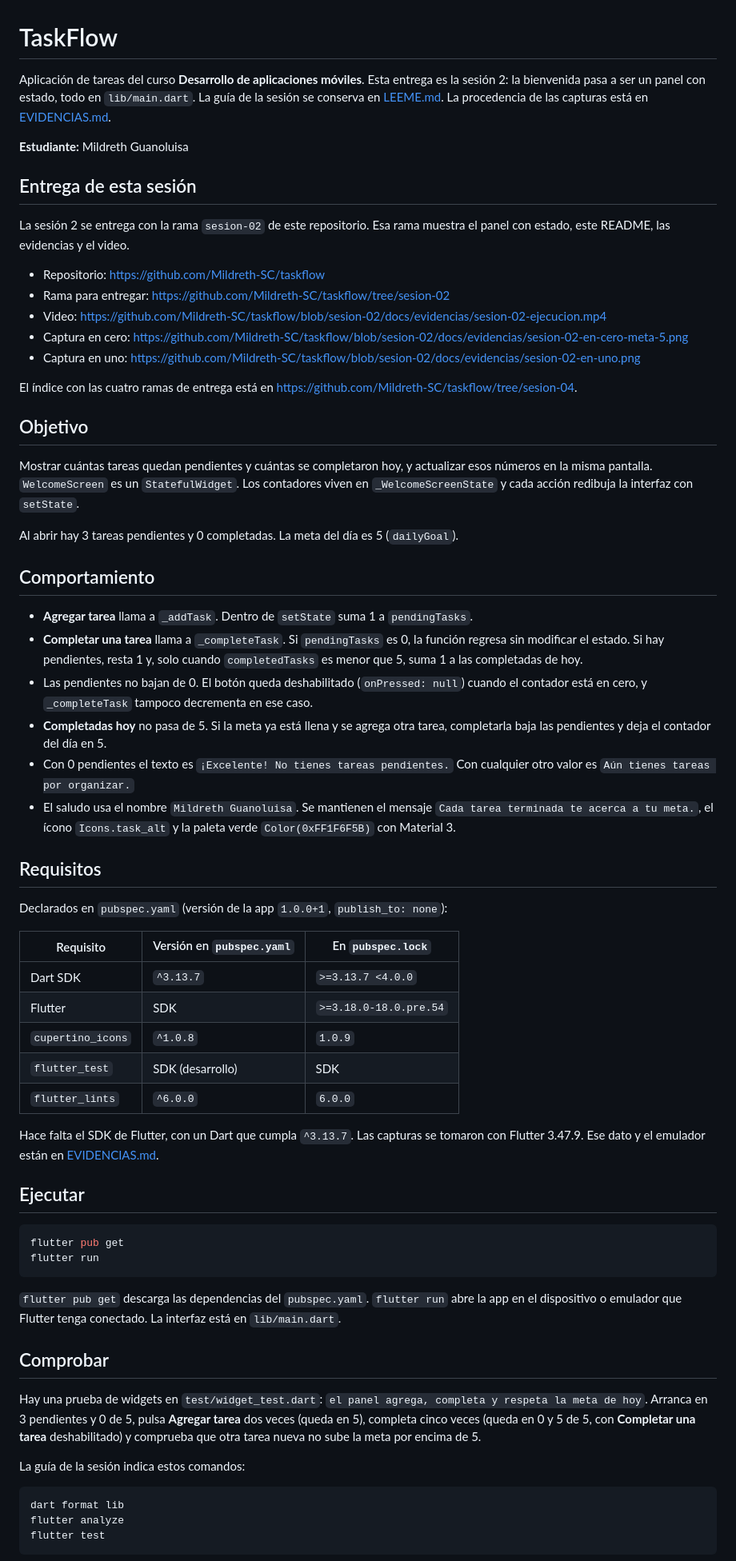
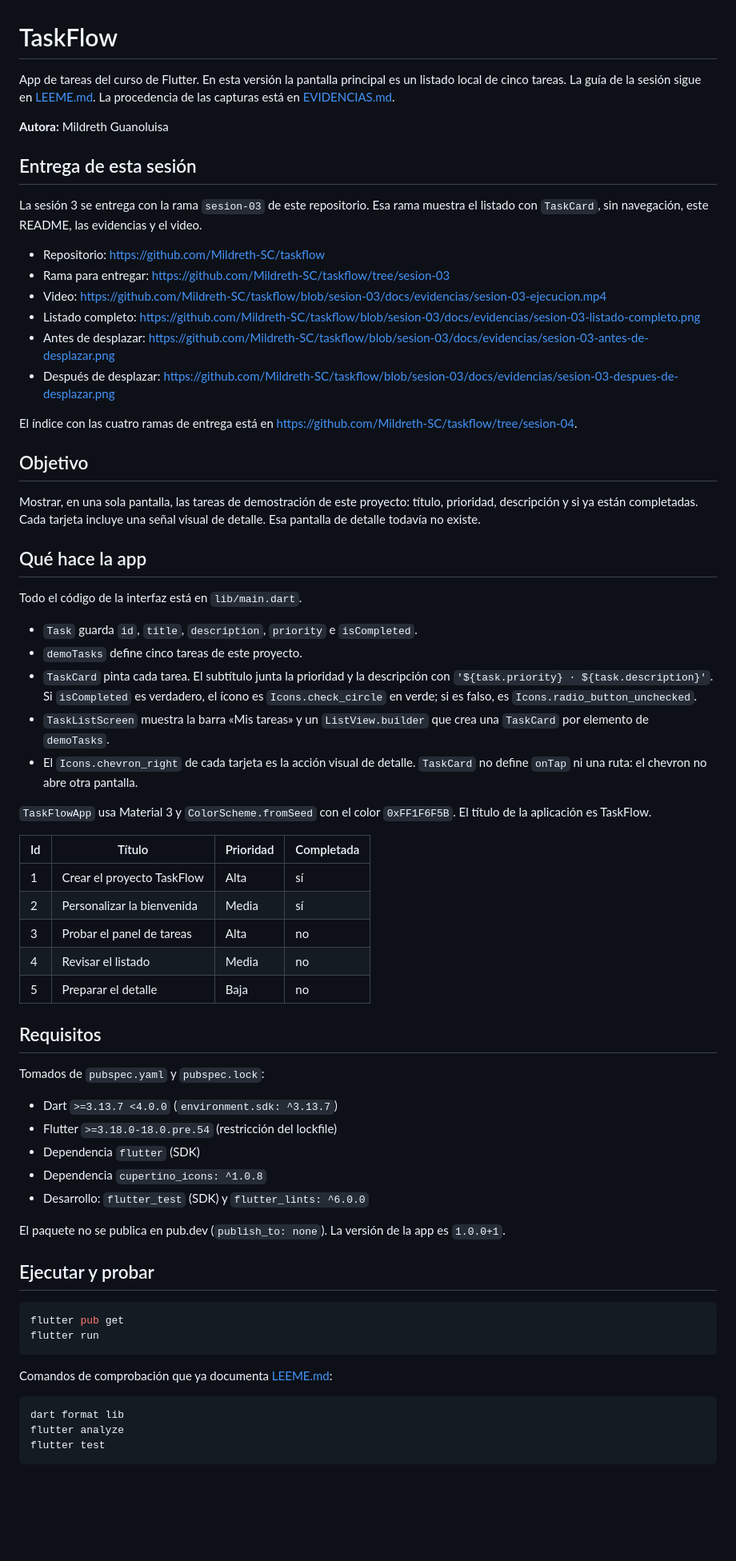
Before and after one commit to Mildreth-SC/taskflow, a Markdown page: README.md, the part around one of its changes. Shown at 80% size. Drawn GitHub-style; blank space fills up the shorter version.

````diff
--- a/README.md
+++ b/README.md
@@ -1,64 +1,66 @@
 # TaskFlow
 
-Aplicación de tareas del curso **Desarrollo de aplicaciones móviles**. Esta entrega es la sesión 2: la bienvenida pasa a ser un panel con estado, todo en `lib/main.dart`. La guía de la sesión se conserva en [LEEME.md](LEEME.md). La procedencia de las capturas está en [EVIDENCIAS.md](EVIDENCIAS.md).
+App de tareas del curso de Flutter. En esta versión la pantalla principal es un listado local de cinco tareas. La guía de la sesión sigue en [LEEME.md](LEEME.md). La procedencia de las capturas está en [EVIDENCIAS.md](EVIDENCIAS.md).
 
-**Estudiante:** Mildreth Guanoluisa
+**Autora:** Mildreth Guanoluisa
 
 ## Entrega de esta sesión
 
-La sesión 2 se entrega con la rama `sesion-02` de este repositorio. Esa rama muestra el panel con estado, este README, las evidencias y el video.
+La sesión 3 se entrega con la rama `sesion-03` de este repositorio. Esa rama muestra el listado con `TaskCard`, sin navegación, este README, las evidencias y el video.
 
 - Repositorio: https://github.com/Mildreth-SC/taskflow
-- Rama para entregar: https://github.com/Mildreth-SC/taskflow/tree/sesion-02
-- Video: https://github.com/Mildreth-SC/taskflow/blob/sesion-02/docs/evidencias/sesion-02-ejecucion.mp4
-- Captura en cero: https://github.com/Mildreth-SC/taskflow/blob/sesion-02/docs/evidencias/sesion-02-en-cero-meta-5.png
-- Captura en uno: https://github.com/Mildreth-SC/taskflow/blob/sesion-02/docs/evidencias/sesion-02-en-uno.png
+- Rama para entregar: https://github.com/Mildreth-SC/taskflow/tree/sesion-03
+- Video: https://github.com/Mildreth-SC/taskflow/blob/sesion-03/docs/evidencias/sesion-03-ejecucion.mp4
+- Listado completo: https://github.com/Mildreth-SC/taskflow/blob/sesion-03/docs/evidencias/sesion-03-listado-completo.png
+- Antes de desplazar: https://github.com/Mildreth-SC/taskflow/blob/sesion-03/docs/evidencias/sesion-03-antes-de-desplazar.png
+- Después de desplazar: https://github.com/Mildreth-SC/taskflow/blob/sesion-03/docs/evidencias/sesion-03-despues-de-desplazar.png
 
 El índice con las cuatro ramas de entrega está en https://github.com/Mildreth-SC/taskflow/tree/sesion-04.
 
 ## Objetivo
 
-Mostrar cuántas tareas quedan pendientes y cuántas se completaron hoy, y actualizar esos números en la misma pantalla. `WelcomeScreen` es un `StatefulWidget`. Los contadores viven en `_WelcomeScreenState` y cada acción redibuja la interfaz con `setState`.
+Mostrar, en una sola pantalla, las tareas de demostración de este proyecto: título, prioridad, descripción y si ya están completadas. Cada tarjeta incluye una señal visual de detalle. Esa pantalla de detalle todavía no existe.
 
-Al abrir hay 3 tareas pendientes y 0 completadas. La meta del día es 5 (`dailyGoal`).
+## Qué hace la app
 
-## Comportamiento
+Todo el código de la interfaz está en `lib/main.dart`.
 
-- **Agregar tarea** llama a `_addTask`. Dentro de `setState` suma 1 a `pendingTasks`.
-- **Completar una tarea** llama a `_completeTask`. Si `pendingTasks` es 0, la función regresa sin modificar el estado. Si hay pendientes, resta 1 y, solo cuando `completedTasks` es menor que 5, suma 1 a las completadas de hoy.
-- Las pendientes no bajan de 0. El botón queda deshabilitado (`onPressed: null`) cuando el contador está en cero, y `_completeTask` tampoco decrementa en ese caso.
-- **Completadas hoy** no pasa de 5. Si la meta ya está llena y se agrega otra tarea, completarla baja las pendientes y deja el contador del día en 5.
-- Con 0 pendientes el texto es `¡Excelente! No tienes tareas pendientes.` Con cualquier otro valor es `Aún tienes tareas por organizar.`
-- El saludo usa el nombre `Mildreth Guanoluisa`. Se mantienen el mensaje `Cada tarea terminada te acerca a tu meta.`, el ícono `Icons.task_alt` y la paleta verde `Color(0xFF1F6F5B)` con Material 3.
+- `Task` guarda `id`, `title`, `description`, `priority` e `isCompleted`.
+- `demoTasks` define cinco tareas de este proyecto.
+- `TaskCard` pinta cada tarea. El subtítulo junta la prioridad y la descripción con `'${task.priority} · ${task.description}'`. Si `isCompleted` es verdadero, el ícono es `Icons.check_circle` en verde; si es falso, es `Icons.radio_button_unchecked`.
+- `TaskListScreen` muestra la barra «Mis tareas» y un `ListView.builder` que crea una `TaskCard` por elemento de `demoTasks`.
+- El `Icons.chevron_right` de cada tarjeta es la acción visual de detalle. `TaskCard` no define `onTap` ni una ruta: el chevron no abre otra pantalla.
+
+`TaskFlowApp` usa Material 3 y `ColorScheme.fromSeed` con el color `0xFF1F6F5B`. El título de la aplicación es TaskFlow.
+
+| Id | Título | Prioridad | Completada |
+| --- | --- | --- | --- |
+| 1 | Crear el proyecto TaskFlow | Alta | sí |
+| 2 | Personalizar la bienvenida | Media | sí |
+| 3 | Probar el panel de tareas | Alta | no |
+| 4 | Revisar el listado | Media | no |
+| 5 | Preparar el detalle | Baja | no |
 
 ## Requisitos
 
-Declarados en `pubspec.yaml` (versión de la app `1.0.0+1`, `publish_to: none`):
+Tomados de `pubspec.yaml` y `pubspec.lock`:
 
-| Requisito | Versión en `pubspec.yaml` | En `pubspec.lock` |
-| --- | --- | --- |
-| Dart SDK | `^3.13.7` | `>=3.13.7 <4.0.0` |
-| Flutter | SDK | `>=3.18.0-18.0.pre.54` |
-| `cupertino_icons` | `^1.0.8` | `1.0.9` |
-| `flutter_test` | SDK (desarrollo) | SDK |
-| `flutter_lints` | `^6.0.0` | `6.0.0` |
+- Dart `>=3.13.7 <4.0.0` (`environment.sdk: ^3.13.7`)
+- Flutter `>=3.18.0-18.0.pre.54` (restricción del lockfile)
+- Dependencia `flutter` (SDK)
+- Dependencia `cupertino_icons: ^1.0.8`
+- Desarrollo: `flutter_test` (SDK) y `flutter_lints: ^6.0.0`
 
-Hace falta el SDK de Flutter, con un Dart que cumpla `^3.13.7`. Las capturas se tomaron con Flutter 3.47.9. Ese dato y el emulador están en [EVIDENCIAS.md](EVIDENCIAS.md).
+El paquete no se publica en pub.dev (`publish_to: none`). La versión de la app es `1.0.0+1`.
 
-## Ejecutar
+## Ejecutar y probar
 
 ```bash
 flutter pub get
 flutter run
 ```
 
-`flutter pub get` descarga las dependencias del `pubspec.yaml`. `flutter run` abre la app en el dispositivo o emulador que Flutter tenga conectado. La interfaz está en `lib/main.dart`.
-
-## Comprobar
-
-Hay una prueba de widgets en `test/widget_test.dart`: `el panel agrega, completa y respeta la meta de hoy`. Arranca en 3 pendientes y 0 de 5, pulsa **Agregar tarea** dos veces (queda en 5), completa cinco veces (queda en 0 y 5 de 5, con **Completar una tarea** deshabilitado) y comprueba que otra tarea nueva no sube la meta por encima de 5.
-
-La guía de la sesión indica estos comandos:
+Comandos de comprobación que ya documenta [LEEME.md](LEEME.md):
 
 ```bash
 dart format lib
````
Also changed, not shown: other parts of README.md (+29 -21 lines), EVIDENCIAS.md (+31 -42 lines), LEEME.md (+17 -29 lines), docs/evidencias/sesion-02-en-cero-meta-5.png (deleted), docs/evidencias/sesion-02-en-uno.png (deleted), docs/evidencias/sesion-03-antes-de-desplazar.png (added), docs/evidencias/sesion-03-despues-de-desplazar.png (added), docs/evidencias/sesion-03-listado-completo.png (added), 4 other files.
